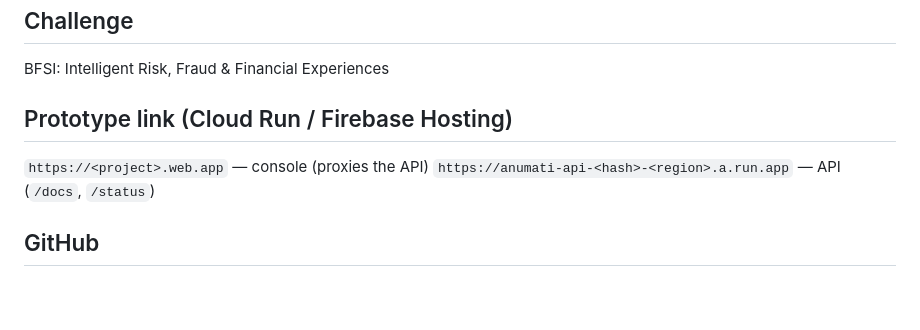
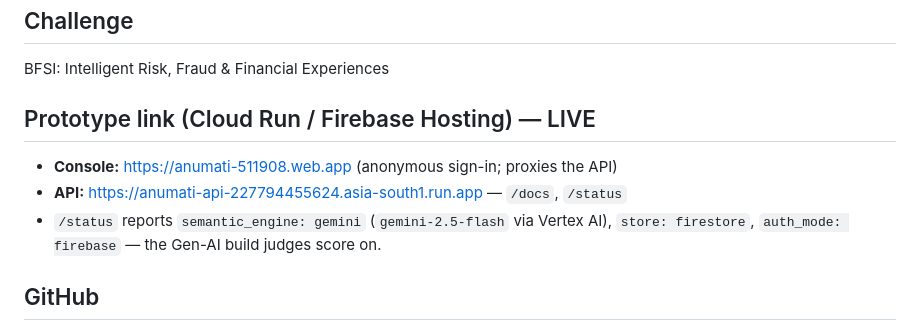
Before and after one commit to iamharshitgupta/anumati, a Markdown page: docs/SUBMISSION.md, the part around the change. Drawn GitHub-style; blank space fills up the shorter version.

Commit message:
docs(submission): record live Cloud Run + Hosting URLs for anumati-511908

```diff
--- a/docs/SUBMISSION.md
+++ b/docs/SUBMISSION.md
@@ -5,9 +5,11 @@ Fill the form fields from here. Deadline **18 Oct 2026, 11:59 PM IST**.
 ## Challenge
 BFSI: Intelligent Risk, Fraud & Financial Experiences
 
-## Prototype link (Cloud Run / Firebase Hosting)
-`https://<project>.web.app` — console (proxies the API)
-`https://anumati-api-<hash>-<region>.a.run.app` — API (`/docs`, `/status`)
+## Prototype link (Cloud Run / Firebase Hosting) — LIVE
+- **Console:** https://anumati-511908.web.app (anonymous sign-in; proxies the API)
+- **API:** https://anumati-api-227794455624.asia-south1.run.app — `/docs`, `/status`
+- `/status` reports `semantic_engine: gemini` (`gemini-2.5-flash` via Vertex AI),
+  `store: firestore`, `auth_mode: firebase` — the Gen-AI build judges score on.
 
 ## GitHub
 `https://github.com/iamharshitgupta/anumati` — **private during the build; make
```
